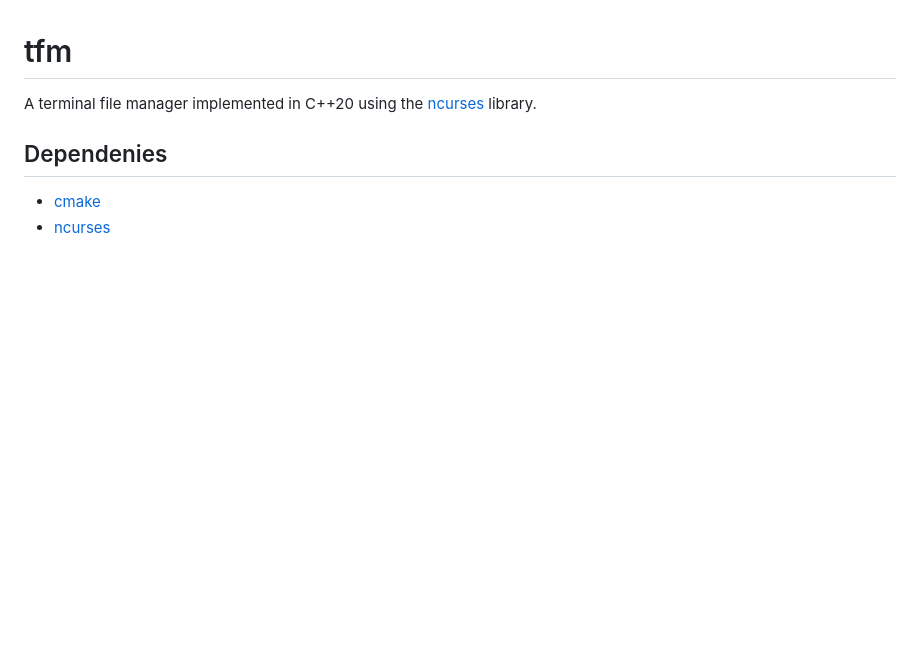
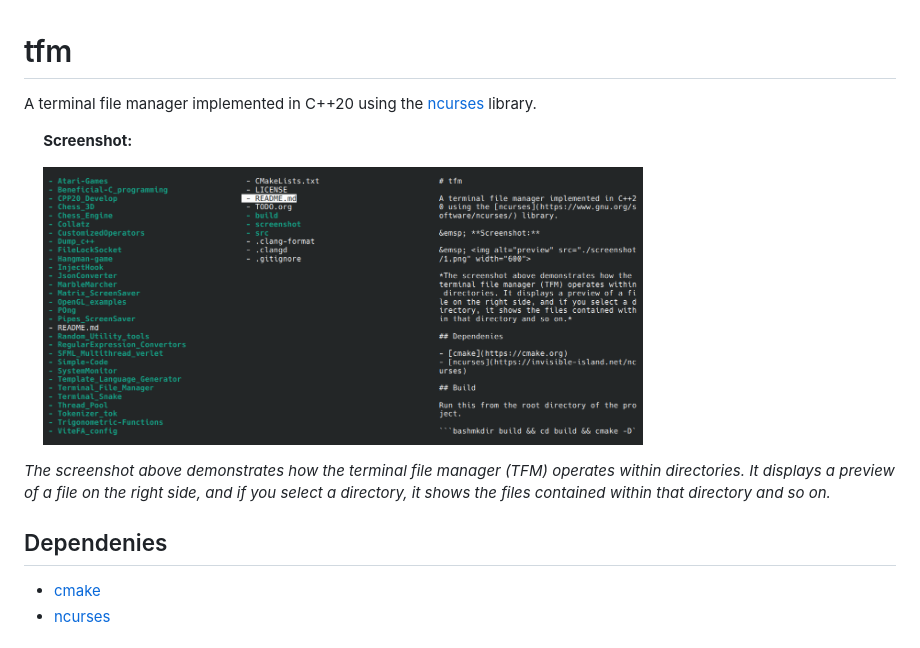
Before and after one commit to ibra-kdbra/Cpp_Projects, a Markdown page: Terminal_File_Manager/README.md, the part around the change. Rendered like a GitHub page; pictures changed too: Terminal_File_Manager/screenshot/1.png (added); blank space fills up the shorter version.

Commit message:
preview

```diff
--- a/Terminal_File_Manager/README.md
+++ b/Terminal_File_Manager/README.md
@@ -1,6 +1,12 @@
 # tfm
 
 A terminal file manager implemented in C++20 using the [ncurses](https://www.gnu.org/software/ncurses/) library.
+
+&emsp; **Screenshot:**
+
+&emsp; <img alt="preview" src="./screenshot/1.png" width="600">
+
+*The screenshot above demonstrates how the terminal file manager (TFM) operates within directories. It displays a preview of a file on the right side, and if you select a directory, it shows the files contained within that directory and so on.*
 
 ## Dependenies
 
```
